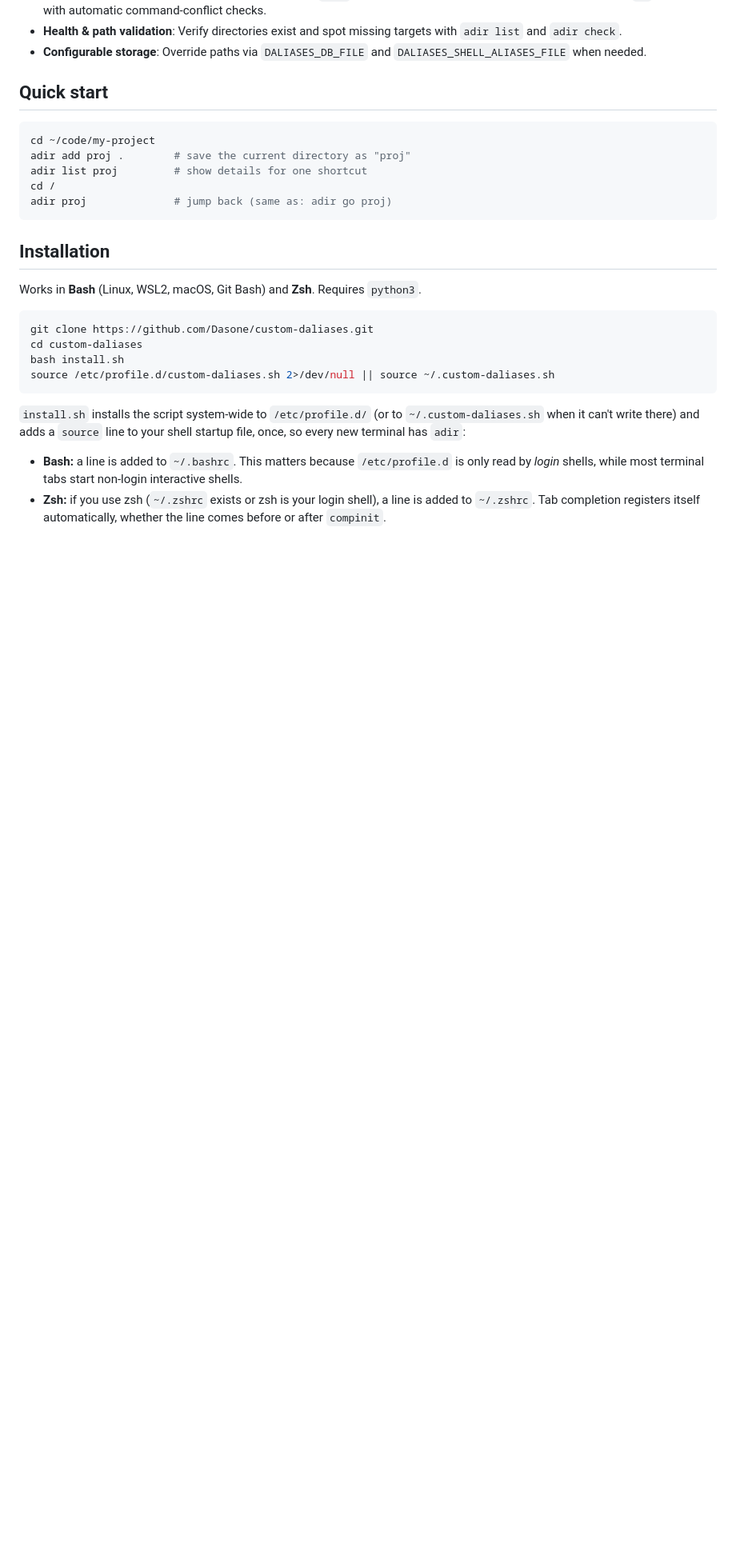
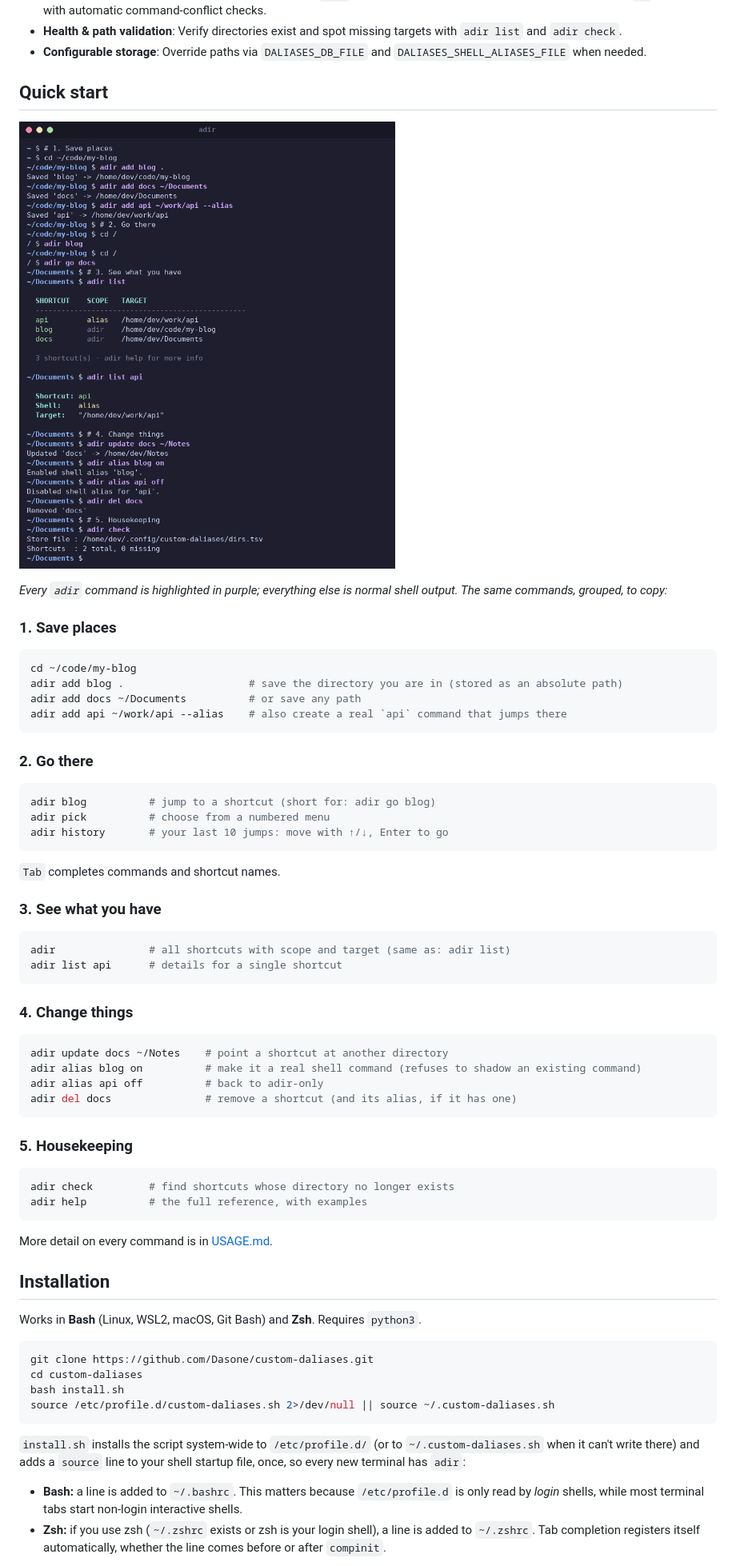
Before and after one commit to Dasone/adir, a Markdown page: README.md, the part around the change. Shown at 80% size. Drawn GitHub-style; pictures changed too: docs/quickstart.png (added); blank space fills up the shorter version.

Commit message:
README: richer Quick start with grouped commands and a highlighted screenshot

````diff
--- a/README.md
+++ b/README.md
@@ -24,13 +24,53 @@ When you *do* want a shortcut to work as a direct command outside `adir`, you ca
 
 ## Quick start
 
+![adir quick start: a terminal session with every adir command highlighted in purple](docs/quickstart.png)
+
+*Every `adir` command is highlighted in purple; everything else is normal shell output. The same commands, grouped, to copy:*
+
+### 1. Save places
+
 ```bash
-cd ~/code/my-project
-adir add proj .        # save the current directory as "proj"
-adir list proj         # show details for one shortcut
-cd /
-adir proj              # jump back (same as: adir go proj)
+cd ~/code/my-blog
+adir add blog .                    # save the directory you are in (stored as an absolute path)
+adir add docs ~/Documents          # or save any path
+adir add api ~/work/api --alias    # also create a real `api` command that jumps there
 ```
+
+### 2. Go there
+
+```bash
+adir blog          # jump to a shortcut (short for: adir go blog)
+adir pick          # choose from a numbered menu
+adir history       # your last 10 jumps: move with ↑/↓, Enter to go
+```
+
+`Tab` completes commands and shortcut names.
+
+### 3. See what you have
+
+```bash
+adir               # all shortcuts with scope and target (same as: adir list)
+adir list api      # details for a single shortcut
+```
+
+### 4. Change things
+
+```bash
+adir update docs ~/Notes    # point a shortcut at another directory
+adir alias blog on          # make it a real shell command (refuses to shadow an existing command)
+adir alias api off          # back to adir-only
+adir del docs               # remove a shortcut (and its alias, if it has one)
+```
+
+### 5. Housekeeping
+
+```bash
+adir check         # find shortcuts whose directory no longer exists
+adir help          # the full reference, with examples
+```
+
+More detail on every command is in [USAGE.md](USAGE.md).
 
 ## Installation
 
````
